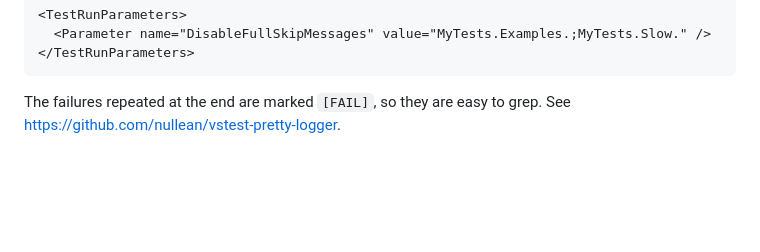
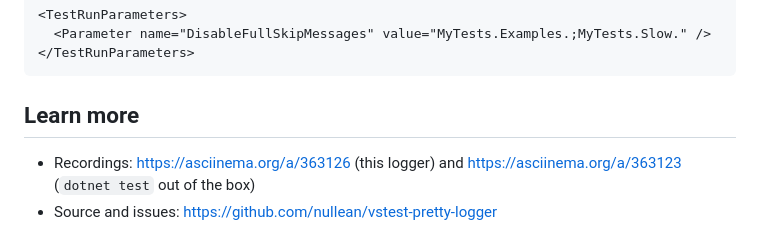
Before and after one commit to nullean/vstest-pretty-logger, a Markdown page: src/Nullean.VsTest.Pretty.TestLogger/README.md, the part around one of its changes. Drawn GitHub-style; blank space fills up the shorter version.

````diff
--- a/src/Nullean.VsTest.Pretty.TestLogger/README.md
+++ b/src/Nullean.VsTest.Pretty.TestLogger/README.md
@@ -39,5 +61,8 @@ To hide the skipped tests of some namespaces, list their prefixes in a run param
 </TestRunParameters>
 ```
 
-The failures repeated at the end are marked `[FAIL]`, so they are easy to grep. See
-https://github.com/nullean/vstest-pretty-logger.
+## Learn more
+
+- Recordings: https://asciinema.org/a/363126 (this logger) and https://asciinema.org/a/363123 (`dotnet test` out of
+  the box)
+- Source and issues: https://github.com/nullean/vstest-pretty-logger
````
Also changed, not shown: other parts of src/Nullean.VsTest.Pretty.TestLogger/README.md (+35 -13 lines), README.md (+60 -27 lines), docs/images/pretty-logger-run.png (added).
